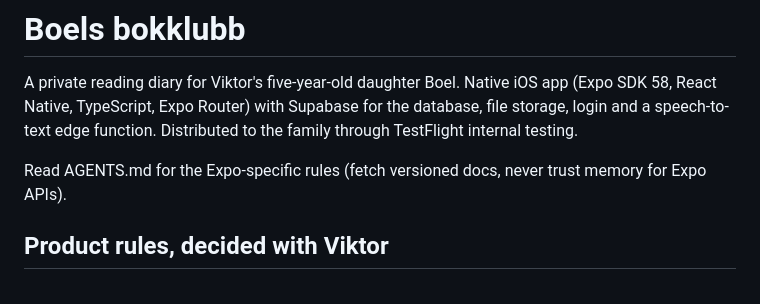
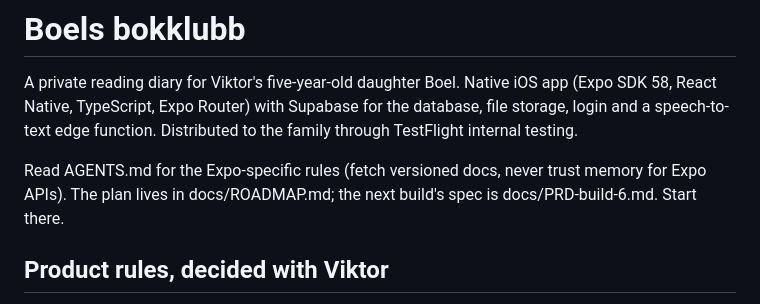
Before and after one commit to sandstreampop/boels-bokklubb, a Markdown page: CLAUDE.md, the part around the change. Rendered like a GitHub page.

```diff
--- a/CLAUDE.md
+++ b/CLAUDE.md
@@ -5,6 +5,7 @@ React Native, TypeScript, Expo Router) with Supabase for the database, file stor
 speech-to-text edge function. Distributed to the family through TestFlight internal testing.
 
 Read AGENTS.md for the Expo-specific rules (fetch versioned docs, never trust memory for Expo APIs).
+The plan lives in docs/ROADMAP.md; the next build's spec is docs/PRD-build-6.md. Start there.
 
 ## Product rules, decided with Viktor
 
```
Also changed, not shown: docs/PRD-build-6.md (added, +324 -0 lines), docs/ROADMAP.md (added, +41 -0 lines).
